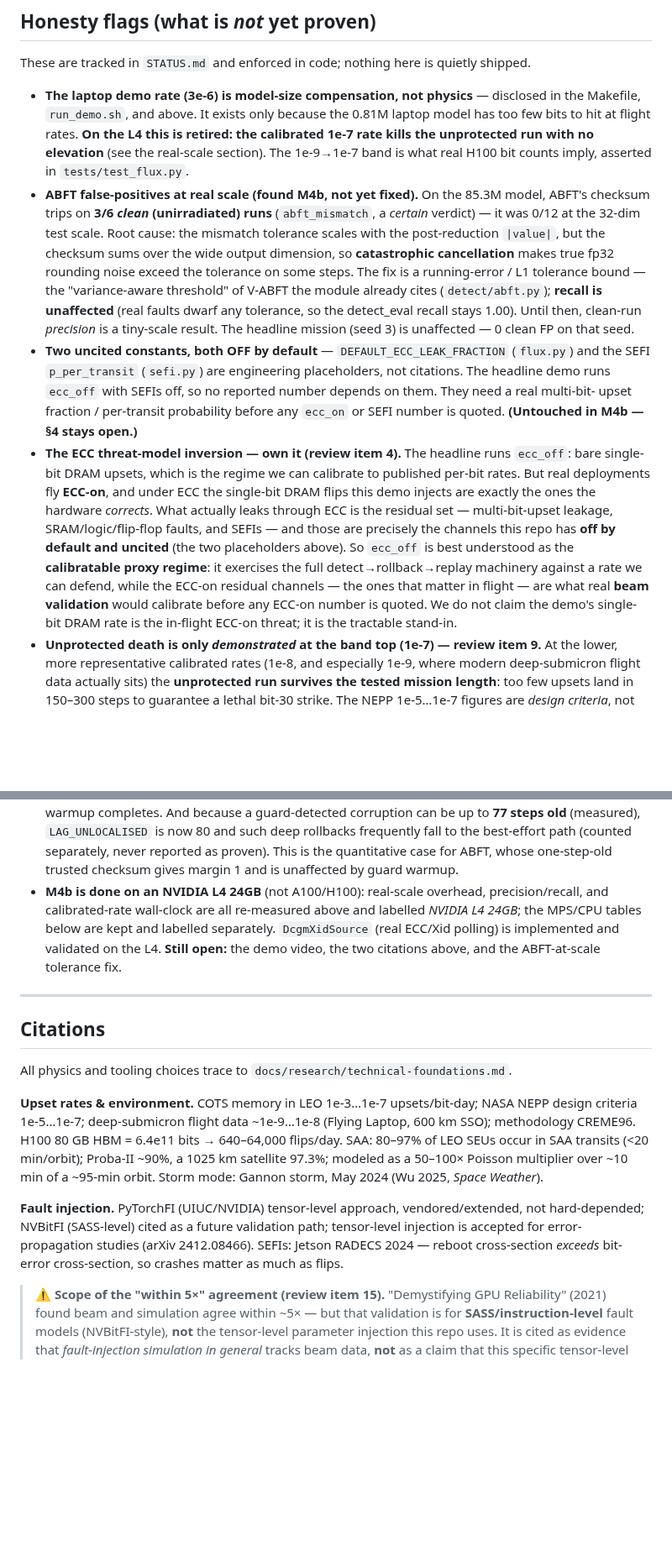
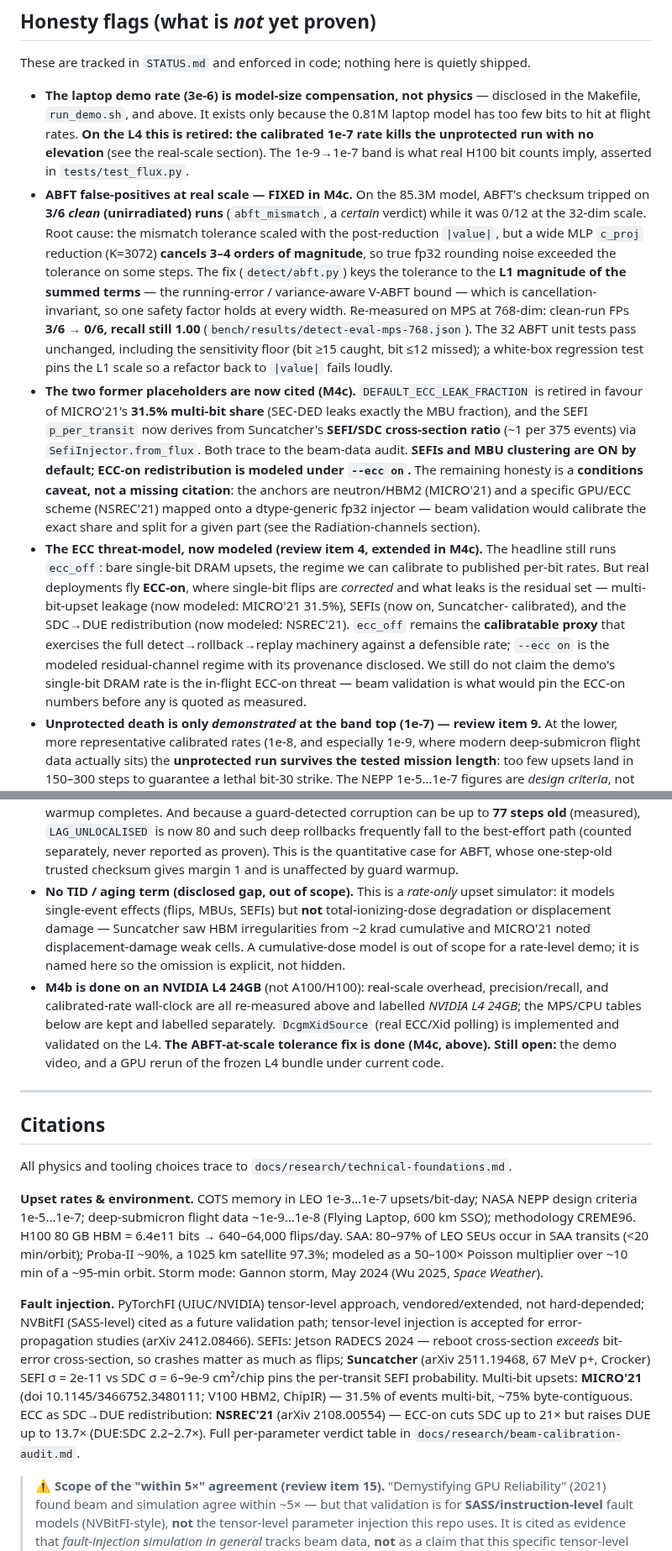
Before and after one commit to Programmer7129/orbital-runtime, a Markdown page: README.md, 2 parts joined by grey strips. Shown at 84% size. GitHub-like rendering; blank space fills up the shorter version.

```diff
--- a/README.md
+++ b/README.md
@@ -277,30 +312,33 @@ These are tracked in `STATUS.md` and enforced in code; nothing here is quietly s
   to hit at flight rates. **On the L4 this is retired: the calibrated 1e-7 rate kills the unprotected
   run with no elevation** (see the real-scale section). The 1e-9→1e-7 band is what real H100 bit
   counts imply, asserted in `tests/test_flux.py`.
-- **ABFT false-positives at real scale (found M4b, not yet fixed).** On the 85.3M model, ABFT's
-  checksum trips on **3/6 *clean* (unirradiated) runs** (`abft_mismatch`, a *certain* verdict) — it
-  was 0/12 at the 32-dim test scale. Root cause: the mismatch tolerance scales with the
-  post-reduction `|value|`, but the checksum sums over the wide output dimension, so **catastrophic
-  cancellation** makes true fp32 rounding noise exceed the tolerance on some steps. The fix is a
-  running-error / L1 tolerance bound — the "variance-aware threshold" of V-ABFT the module already
-  cites (`detect/abft.py`); **recall is unaffected** (real faults dwarf any tolerance, so the
-  detect_eval recall stays 1.00). Until then, clean-run *precision* is a tiny-scale result. The
-  headline mission (seed 3) is unaffected — 0 clean FP on that seed.
-- **Two uncited constants, both OFF by default** — `DEFAULT_ECC_LEAK_FRACTION` (`flux.py`) and the
-  SEFI `p_per_transit` (`sefi.py`) are engineering placeholders, not citations. The headline demo
-  runs `ecc_off` with SEFIs off, so no reported number depends on them. They need a real multi-bit-
-  upset fraction / per-transit probability before any `ecc_on` or SEFI number is quoted. **(Untouched
-  in M4b — §4 stays open.)**
-- **The ECC threat-model inversion — own it (review item 4).** The headline runs `ecc_off`: bare
-  single-bit DRAM upsets, which is the regime we can calibrate to published per-bit rates. But real
-  deployments fly **ECC-on**, and under ECC the single-bit DRAM flips this demo injects are exactly
-  the ones the hardware *corrects*. What actually leaks through ECC is the residual set —
-  multi-bit-upset leakage, SRAM/logic/flip-flop faults, and SEFIs — and those are precisely the
-  channels this repo has **off by default and uncited** (the two placeholders above). So `ecc_off` is
-  best understood as the **calibratable proxy regime**: it exercises the full detect→rollback→replay
-  machinery against a rate we can defend, while the ECC-on residual channels — the ones that matter in
-  flight — are what real **beam validation** would calibrate before any ECC-on number is quoted. We do
-  not claim the demo's single-bit DRAM rate is the in-flight ECC-on threat; it is the tractable stand-in.
+- **ABFT false-positives at real scale — FIXED in M4c.** On the 85.3M model, ABFT's checksum tripped
+  on **3/6 *clean* (unirradiated) runs** (`abft_mismatch`, a *certain* verdict) while it was 0/12 at
+  the 32-dim scale. Root cause: the mismatch tolerance scaled with the post-reduction `|value|`, but
+  a wide MLP `c_proj` reduction (K=3072) **cancels 3–4 orders of magnitude**, so true fp32 rounding
+  noise exceeded the tolerance on some steps. The fix (`detect/abft.py`) keys the tolerance to the
+  **L1 magnitude of the summed terms** — the running-error / variance-aware V-ABFT bound — which is
+  cancellation-invariant, so one safety factor holds at every width. Re-measured on MPS at 768-dim:
+  clean-run FPs **3/6 → 0/6, recall still 1.00** (`bench/results/detect-eval-mps-768.json`). The 32
+  ABFT unit tests pass unchanged, including the sensitivity floor (bit ≥15 caught, bit ≤12 missed);
+  a white-box regression test pins the L1 scale so a refactor back to `|value|` fails loudly.
+- **The two former placeholders are now cited (M4c).** `DEFAULT_ECC_LEAK_FRACTION` is retired in
+  favour of MICRO'21's **31.5% multi-bit share** (SEC-DED leaks exactly the MBU fraction), and the
+  SEFI `p_per_transit` now derives from Suncatcher's **SEFI/SDC cross-section ratio** (~1 per 375
+  events) via `SefiInjector.from_flux`. Both trace to the beam-data audit. **SEFIs and MBU clustering
+  are ON by default; ECC-on redistribution is modeled under `--ecc on`.** The remaining honesty is a
+  **conditions caveat, not a missing citation**: the anchors are neutron/HBM2 (MICRO'21) and a
+  specific GPU/ECC scheme (NSREC'21) mapped onto a dtype-generic fp32 injector — beam validation
+  would calibrate the exact share and split for a given part (see the Radiation-channels section).
+- **The ECC threat-model, now modeled (review item 4, extended in M4c).** The headline still runs
+  `ecc_off`: bare single-bit DRAM upsets, the regime we can calibrate to published per-bit rates. But
+  real deployments fly **ECC-on**, where single-bit flips are *corrected* and what leaks is the
+  residual set — multi-bit-upset leakage (now modeled: MICRO'21 31.5%), SEFIs (now on, Suncatcher-
+  calibrated), and the SDC→DUE redistribution (now modeled: NSREC'21). `ecc_off` remains the
+  **calibratable proxy** that exercises the full detect→rollback→replay machinery against a defensible
+  rate; `--ecc on` is the modeled residual-channel regime with its provenance disclosed. We still do
+  not claim the demo's single-bit DRAM rate is the in-flight ECC-on threat — beam validation is what
+  would pin the ECC-on numbers before any is quoted as measured.
 - **Unprotected death is only *demonstrated* at the band top (1e-7) — review item 9.** At the lower,
   more representative calibrated rates (1e-8, and especially 1e-9, where modern deep-submicron flight
   data actually sits) the **unprotected run survives the tested mission length**: too few upsets land
@@ -337,11 +375,16 @@ These are tracked in `STATUS.md` and enforced in code; nothing here is quietly s
   **77 steps old** (measured), `LAG_UNLOCALISED` is now 80 and such deep rollbacks frequently fall to
   the best-effort path (counted separately, never reported as proven). This is the quantitative case
   for ABFT, whose one-step-old trusted checksum gives margin 1 and is unaffected by guard warmup.
+- **No TID / aging term (disclosed gap, out of scope).** This is a *rate-only* upset simulator: it
+  models single-event effects (flips, MBUs, SEFIs) but **not** total-ionizing-dose degradation or
+  displacement damage — Suncatcher saw HBM irregularities from ~2 krad cumulative and MICRO'21 noted
+  displacement-damage weak cells. A cumulative-dose model is out of scope for a rate-level demo; it is
+  named here so the omission is explicit, not hidden.
 - **M4b is done on an NVIDIA L4 24GB** (not A100/H100): real-scale overhead, precision/recall, and
   calibrated-rate wall-clock are all re-measured above and labelled *NVIDIA L4 24GB*; the MPS/CPU
   tables below are kept and labelled separately. `DcgmXidSource` (real ECC/Xid polling) is
-  implemented and validated on the L4. **Still open:** the demo video, the two citations above, and
-  the ABFT-at-scale tolerance fix.
+  implemented and validated on the L4. **The ABFT-at-scale tolerance fix is done (M4c, above).**
+  **Still open:** the demo video, and a GPU rerun of the frozen L4 bundle under current code.
 
 ---
 
@@ -359,7 +402,12 @@ occur in SAA transits (<20 min/orbit); Proba-II ~90%, a 1025 km satellite 97.3%;
 **Fault injection.** PyTorchFI (UIUC/NVIDIA) tensor-level approach, vendored/extended, not
 hard-depended; NVBitFI (SASS-level) cited as a future validation path; tensor-level injection is
 accepted for error-propagation studies (arXiv 2412.08466). SEFIs: Jetson RADECS 2024 — reboot
-cross-section *exceeds* bit-error cross-section, so crashes matter as much as flips.
+cross-section *exceeds* bit-error cross-section, so crashes matter as much as flips; **Suncatcher**
+(arXiv 2511.19468, 67 MeV p+, Crocker) SEFI σ = 2e-11 vs SDC σ = 6–9e-9 cm²/chip pins the
+per-transit SEFI probability. Multi-bit upsets: **MICRO'21** (doi 10.1145/3466752.3480111; V100
+HBM2, ChipIR) — 31.5% of events multi-bit, ~75% byte-contiguous. ECC as SDC→DUE redistribution:
+**NSREC'21** (arXiv 2108.00554) — ECC-on cuts SDC up to 21× but raises DUE up to 13.7× (DUE:SDC
+2.2–2.7×). Full per-parameter verdict table in `docs/research/beam-calibration-audit.md`.
 
 > ⚠️ **Scope of the "within 5×" agreement (review item 15).** "Demystifying GPU Reliability" (2021)
 > found beam and simulation agree within ~5× — but that validation is for **SASS/instruction-level**
```
Also changed, not shown: other parts of README.md (+47 -12 lines).
